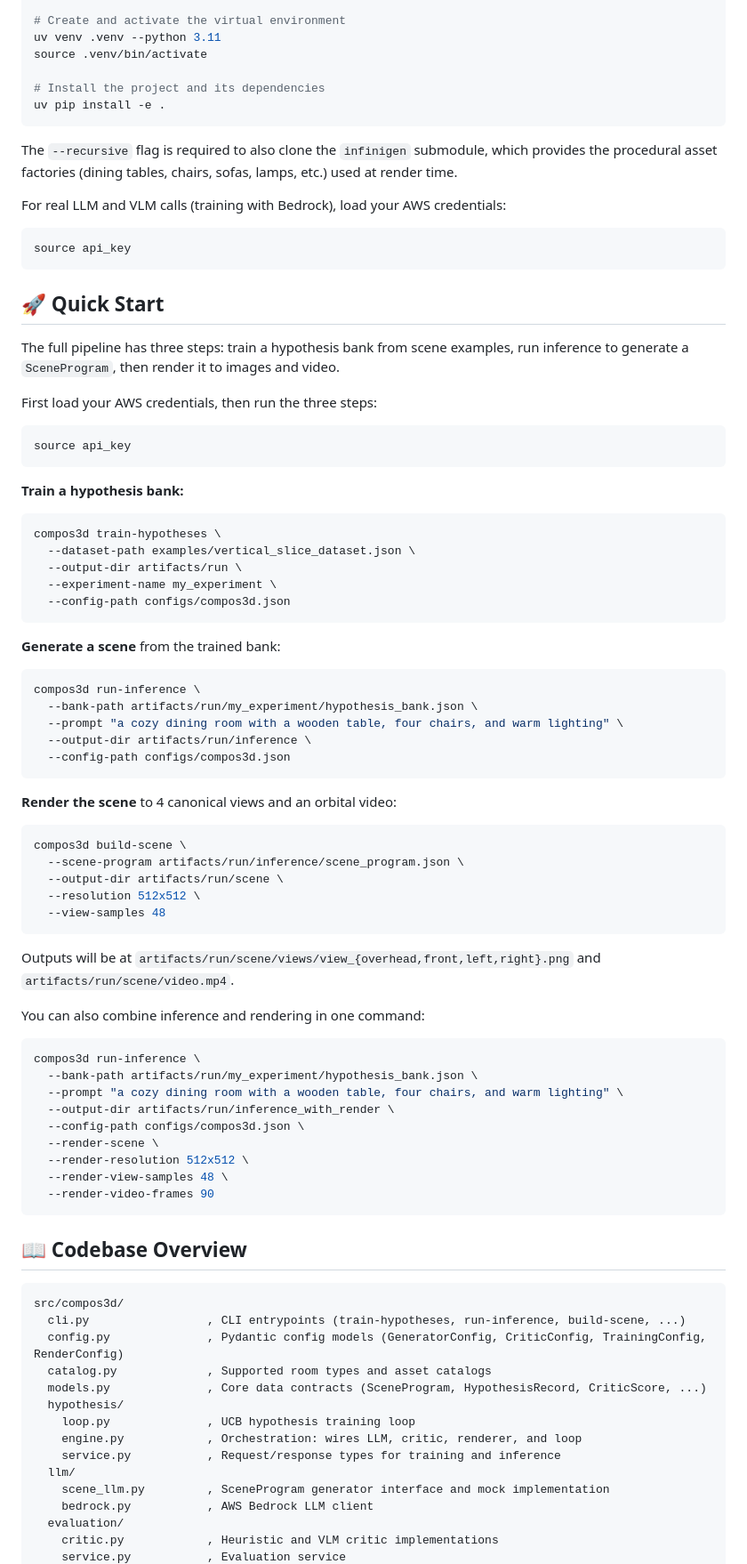
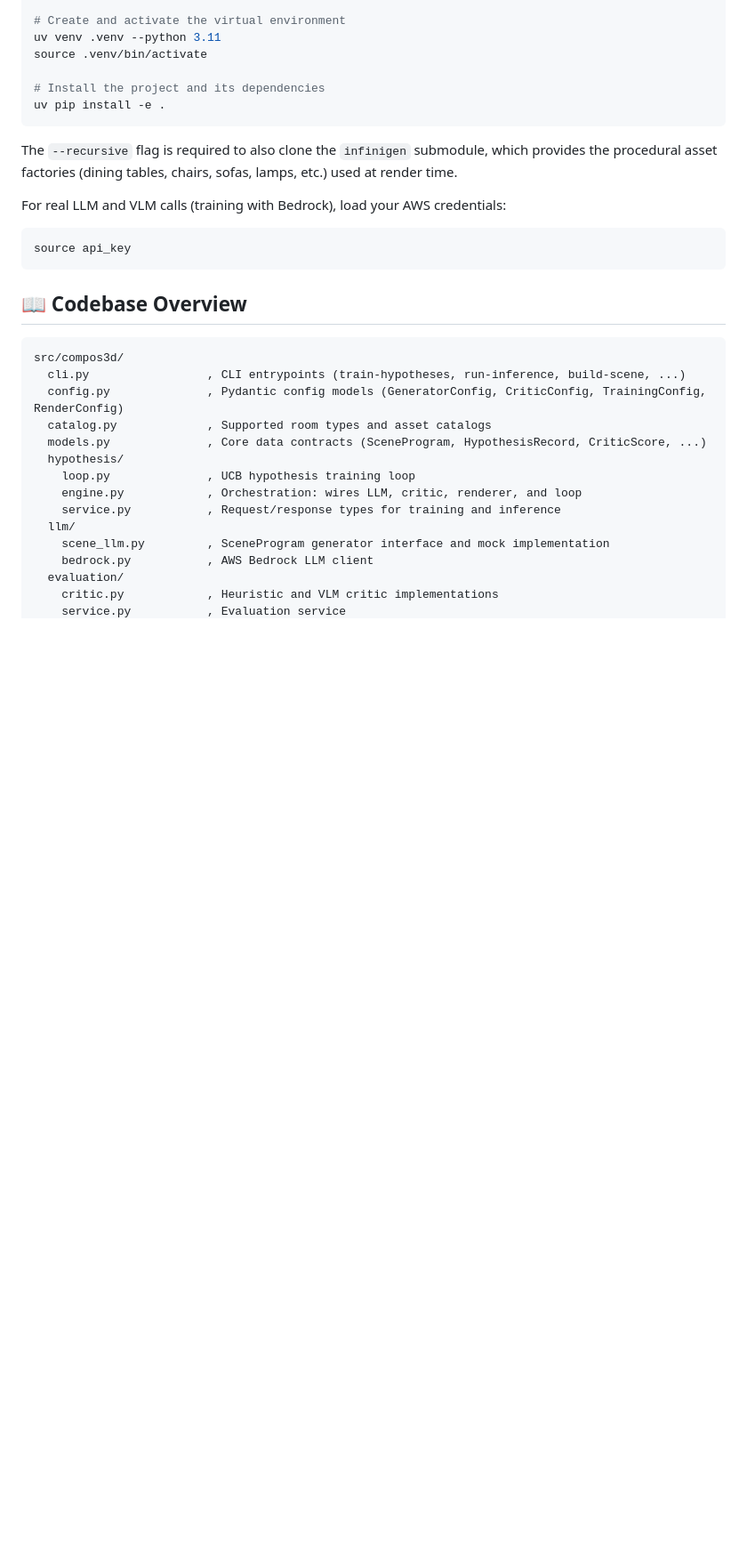
Before and after one commit to UofT-CSC490-W2026/Compos3D, a Markdown page: README.md, the part around one of its changes. Shown at 89% size. Drawn GitHub-style; blank space fills up the shorter version.

````diff
--- a/README.md
+++ b/README.md
@@ -46,64 +44,6 @@ For real LLM and VLM calls (training with Bedrock), load your AWS credentials:
 source api_key
 ```
 
-## 🚀 Quick Start
-
-The full pipeline has three steps: train a hypothesis bank from scene examples, run inference to generate a `SceneProgram`, then render it to images and video.
-
-First load your AWS credentials, then run the three steps:
-
-```bash
-source api_key
-```
-
-**Train a hypothesis bank:**
-
-```bash
-compos3d train-hypotheses \
-  --dataset-path examples/vertical_slice_dataset.json \
-  --output-dir artifacts/run \
-  --experiment-name my_experiment \
-  --config-path configs/compos3d.json
-```
-
-**Generate a scene** from the trained bank:
-
-```bash
-compos3d run-inference \
-  --bank-path artifacts/run/my_experiment/hypothesis_bank.json \
-  --prompt "a cozy dining room with a wooden table, four chairs, and warm lighting" \
-  --output-dir artifacts/run/inference \
-  --config-path configs/compos3d.json
-```
-
-**Render the scene** to 4 canonical views and an orbital video:
-
-```bash
-compos3d build-scene \
-  --scene-program artifacts/run/inference/scene_program.json \
-  --output-dir artifacts/run/scene \
-  --resolution 512x512 \
-  --view-samples 48
-```
-
-Outputs will be at `artifacts/run/scene/views/view_{overhead,front,left,right}.png` and `artifacts/run/scene/video.mp4`.
-
-You can also combine inference and rendering in one command:
-
-```bash
-compos3d run-inference \
-  --bank-path artifacts/run/my_experiment/hypothesis_bank.json \
-  --prompt "a cozy dining room with a wooden table, four chairs, and warm lighting" \
-  --output-dir artifacts/run/inference_with_render \
-  --config-path configs/compos3d.json \
-  --render-scene \
-  --render-resolution 512x512 \
-  --render-view-samples 48 \
-  --render-video-frames 90
-```
-
-
-
 ## 📖 Codebase Overview
 
 ```
````
Also changed, not shown: other parts of README.md (+30 -4 lines).
